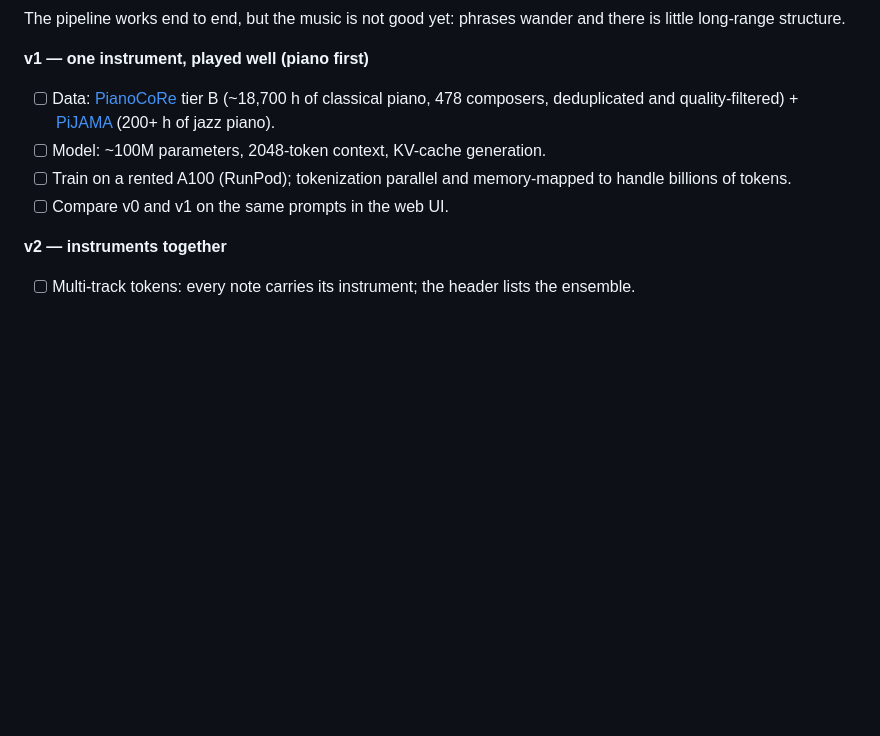
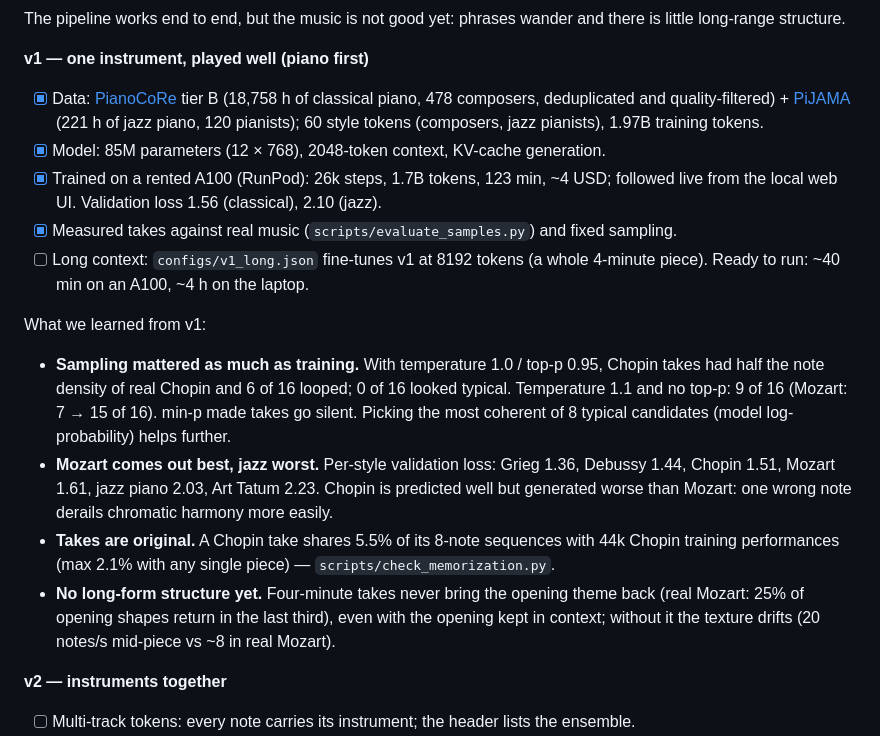
Before and after one commit to coden0th/OrchestraMaker, a Markdown page: README.md, the part around the change. GitHub-like rendering; blank space fills up the shorter version.

Commit message:
README: v1 results and what we learned; long-context step ready
Co-Authored-By: Claude Opus 5.5 <noreply@anthropic.com>

```diff
--- a/README.md
+++ b/README.md
@@ -103,12 +103,30 @@ The pipeline works end to end, but the music is not good yet: phrases wander and
 long-range structure.
 
 **v1 — one instrument, played well (piano first)**
-- [ ] Data: [PianoCoRe](https://huggingface.co/datasets/SyMuPe/PianoCoRe) tier B (~18,700 h of
+- [x] Data: [PianoCoRe](https://huggingface.co/datasets/SyMuPe/PianoCoRe) tier B (18,758 h of
       classical piano, 478 composers, deduplicated and quality-filtered) +
-      [PiJAMA](https://almostimplemented.github.io/PiJAMA/) (200+ h of jazz piano).
-- [ ] Model: ~100M parameters, 2048-token context, KV-cache generation.
-- [ ] Train on a rented A100 (RunPod); tokenization parallel and memory-mapped to handle billions of tokens.
-- [ ] Compare v0 and v1 on the same prompts in the web UI.
+      [PiJAMA](https://almostimplemented.github.io/PiJAMA/) (221 h of jazz piano, 120 pianists);
+      60 style tokens (composers, jazz pianists), 1.97B training tokens.
+- [x] Model: 85M parameters (12 × 768), 2048-token context, KV-cache generation.
+- [x] Trained on a rented A100 (RunPod): 26k steps, 1.7B tokens, 123 min, ~4 USD; followed live
+      from the local web UI. Validation loss 1.56 (classical), 2.10 (jazz).
+- [x] Measured takes against real music (`scripts/evaluate_samples.py`) and fixed sampling.
+- [ ] Long context: `configs/v1_long.json` fine-tunes v1 at 8192 tokens (a whole 4-minute piece).
+      Ready to run: ~40 min on an A100, ~4 h on the laptop.
+
+What we learned from v1:
+- **Sampling mattered as much as training.** With temperature 1.0 / top-p 0.95, Chopin takes had
+  half the note density of real Chopin and 6 of 16 looped; 0 of 16 looked typical. Temperature 1.1
+  and no top-p: 9 of 16 (Mozart: 7 → 15 of 16). min-p made takes go silent. Picking the most
+  coherent of 8 typical candidates (model log-probability) helps further.
+- **Mozart comes out best, jazz worst.** Per-style validation loss: Grieg 1.36, Debussy 1.44,
+  Chopin 1.51, Mozart 1.61, jazz piano 2.03, Art Tatum 2.23. Chopin is predicted well but
+  generated worse than Mozart: one wrong note derails chromatic harmony more easily.
+- **Takes are original.** A Chopin take shares 5.5% of its 8-note sequences with 44k Chopin
+  training performances (max 2.1% with any single piece) — `scripts/check_memorization.py`.
+- **No long-form structure yet.** Four-minute takes never bring the opening theme back (real
+  Mozart: 25% of opening shapes return in the last third), even with the opening kept in context;
+  without it the texture drifts (20 notes/s mid-piece vs ~8 in real Mozart).
 
 **v2 — instruments together**
 - [ ] Multi-track tokens: every note carries its instrument; the header lists the ensemble.
```
